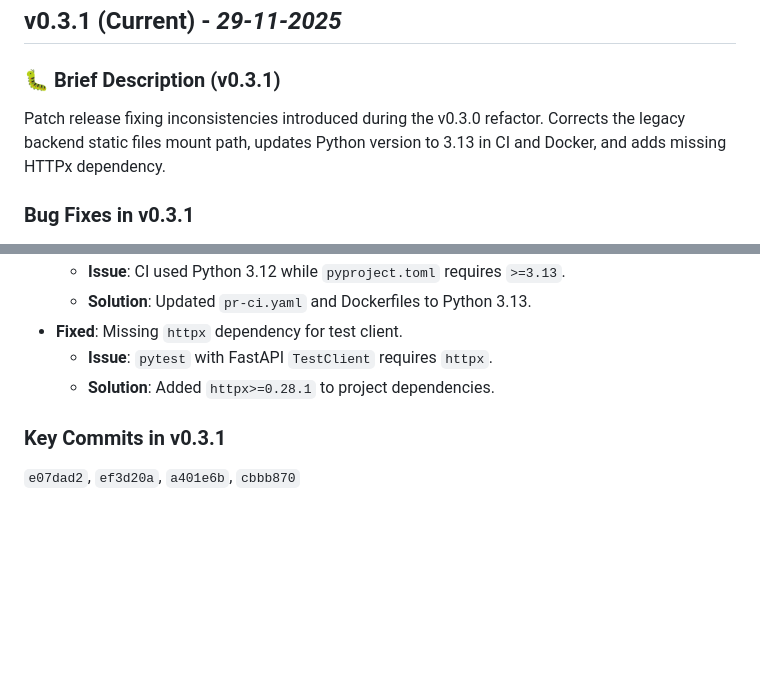
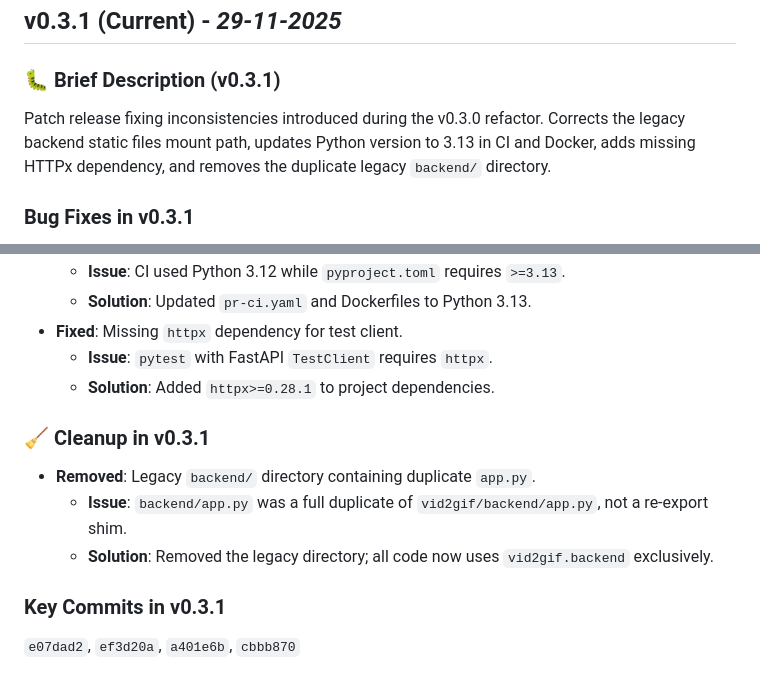
Before and after one commit to beecave-homelab/vid2gif-webui, a Markdown page: VERSIONS.md, 2 parts joined by grey strips. GitHub-like rendering; blank space fills up the shorter version.

Commit message:
docs 📝: Update v0.3.1 commit messages with cleanup and legacy removal
This commit updates the commit message for version 0.3.1 to reflect a series of changes, including the removal of a duplicate `legacy/` directory containing a full duplicate of `vid2gif/backend/app.py`. The changes aim to improve code organization and reduce redundancy, ensuring that all backend files are correctly referenced and accessible.

```diff
--- a/VERSIONS.md
+++ b/VERSIONS.md
@@ -11,7 +11,7 @@
 
 ### 🐛 Brief Description (v0.3.1)
 
-Patch release fixing inconsistencies introduced during the v0.3.0 refactor. Corrects the legacy backend static files mount path, updates Python version to 3.13 in CI and Docker, and adds missing HTTPx dependency.
+Patch release fixing inconsistencies introduced during the v0.3.0 refactor. Corrects the legacy backend static files mount path, updates Python version to 3.13 in CI and Docker, adds missing HTTPx dependency, and removes the duplicate legacy `backend/` directory.
 
 ### **Bug Fixes in v0.3.1**
 
@@ -25,6 +25,12 @@ Patch release fixing inconsistencies introduced during the v0.3.0 refactor. Corr
 - **Fixed**: Missing `httpx` dependency for test client.
   - **Issue**: `pytest` with FastAPI `TestClient` requires `httpx`.
   - **Solution**: Added `httpx>=0.28.1` to project dependencies.
+
+### 🧹 **Cleanup in v0.3.1**
+
+- **Removed**: Legacy `backend/` directory containing duplicate `app.py`.
+  - **Issue**: `backend/app.py` was a full duplicate of `vid2gif/backend/app.py`, not a re-export shim.
+  - **Solution**: Removed the legacy directory; all code now uses `vid2gif.backend` exclusively.
 
 ### **Key Commits in v0.3.1**
 
```
